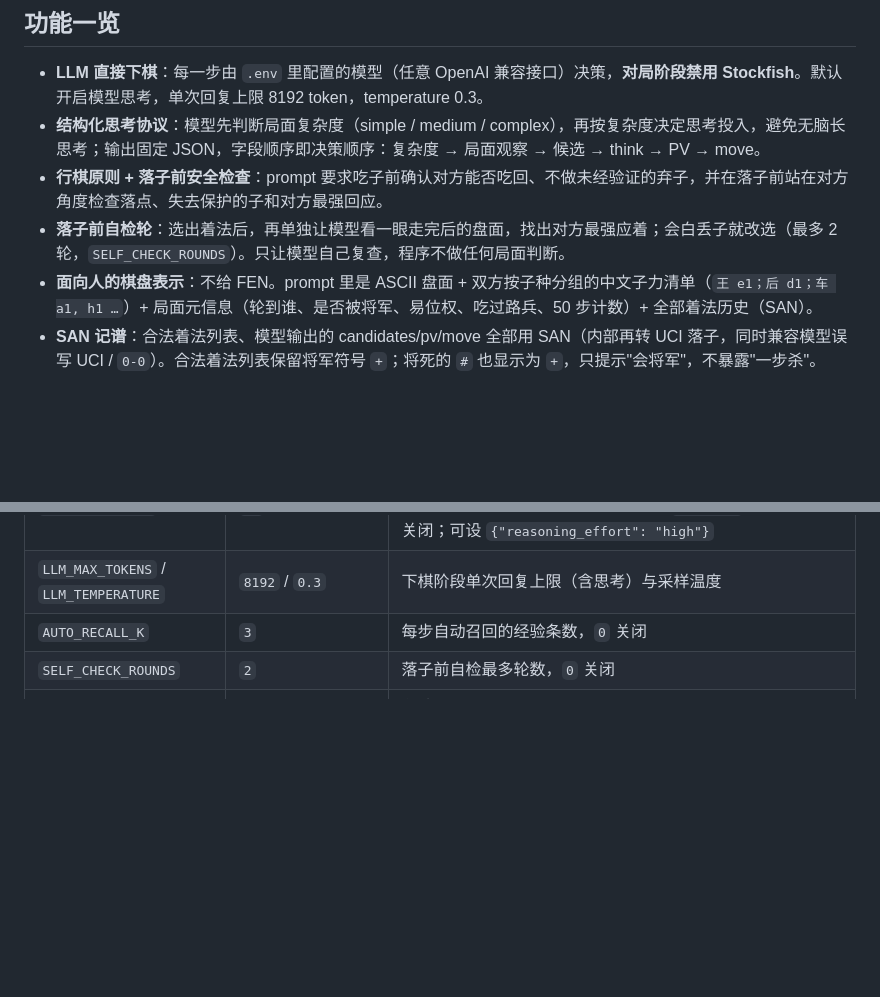
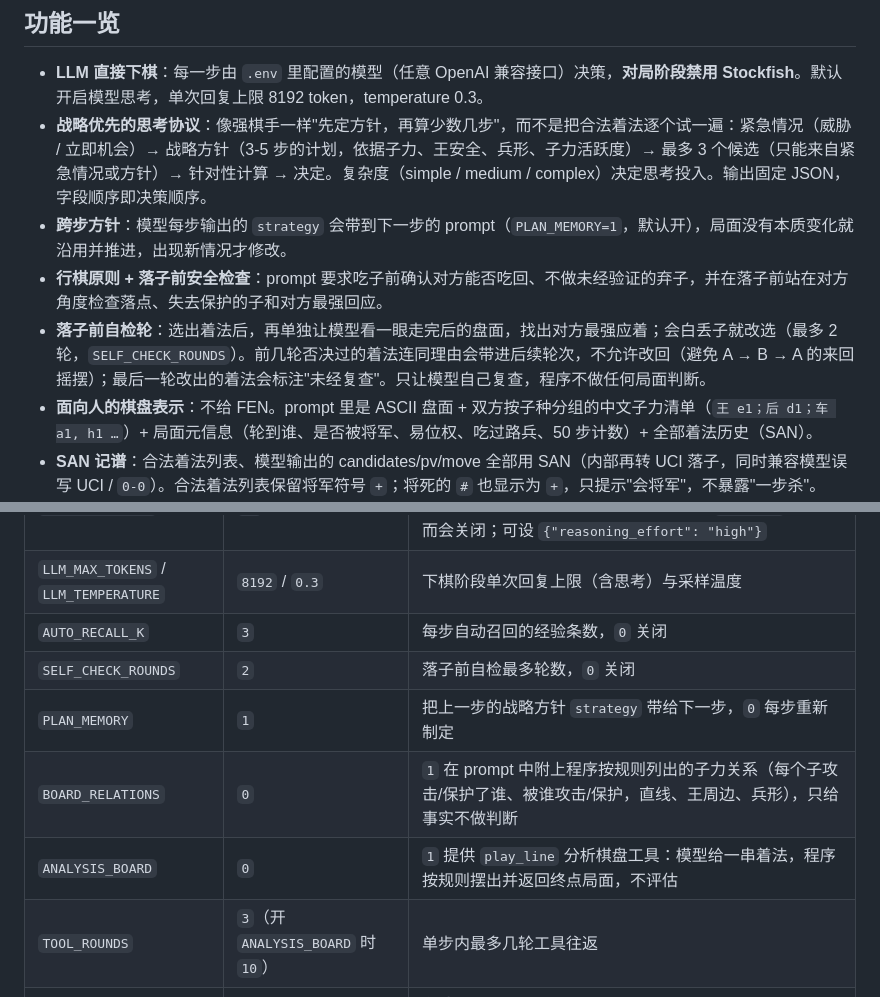
Before and after one commit to Adelante8617/lichess-bot, a Markdown page: README.md, 2 parts joined by grey strips. Rendered like a GitHub page; blank space fills up the shorter version.

```diff
--- a/README.md
+++ b/README.md
@@ -12,9 +12,10 @@
 ## 功能一览
 
 - **LLM 直接下棋**：每一步由 `.env` 里配置的模型（任意 OpenAI 兼容接口）决策，**对局阶段禁用 Stockfish**。默认开启模型思考，单次回复上限 8192 token，temperature 0.3。
-- **结构化思考协议**：模型先判断局面复杂度（simple / medium / complex），再按复杂度决定思考投入，避免无脑长思考；输出固定 JSON，字段顺序即决策顺序：复杂度 → 局面观察 → 候选 → think → PV → move。
+- **战略优先的思考协议**：像强棋手一样"先定方针，再算少数几步"，而不是把合法着法逐个试一遍：紧急情况（威胁 / 立即机会）→ 战略方针（3-5 步的计划，依据子力、王安全、兵形、子力活跃度）→ 最多 3 个候选（只能来自紧急情况或方针）→ 针对性计算 → 决定。复杂度（simple / medium / complex）决定思考投入。输出固定 JSON，字段顺序即决策顺序。
+- **跨步方针**：模型每步输出的 `strategy` 会带到下一步的 prompt（`PLAN_MEMORY=1`，默认开），局面没有本质变化就沿用并推进，出现新情况才修改。
 - **行棋原则 + 落子前安全检查**：prompt 要求吃子前确认对方能否吃回、不做未经验证的弃子，并在落子前站在对方角度检查落点、失去保护的子和对方最强回应。
-- **落子前自检轮**：选出着法后，再单独让模型看一眼走完后的盘面，找出对方最强应着；会白丢子就改选（最多 2 轮，`SELF_CHECK_ROUNDS`）。只让模型自己复查，程序不做任何局面判断。
+- **落子前自检轮**：选出着法后，再单独让模型看一眼走完后的盘面，找出对方最强应着；会白丢子就改选（最多 2 轮，`SELF_CHECK_ROUNDS`）。前几轮否决过的着法连同理由会带进后续轮次，不允许改回（避免 A → B → A 的来回摇摆）；最后一轮改出的着法会标注"未经复查"。只让模型自己复查，程序不做任何局面判断。
 - **面向人的棋盘表示**：不给 FEN。prompt 里是 ASCII 盘面 + 双方按子种分组的中文子力清单（`王 e1；后 d1；车 a1, h1 …`）+ 局面元信息（轮到谁、是否被将军、易位权、吃过路兵、50 步计数）+ 全部着法历史（SAN）。
 - **SAN 记谱**：合法着法列表、模型输出的 candidates/pv/move 全部用 SAN（内部再转 UCI 落子，同时兼容模型误写 UCI / `0-0`）。合法着法列表保留将军符号 `+`；将死的 `#` 也显示为 `+`，只提示"会将军"，不暴露"一步杀"。
 - **对方上一步描述**：明确告诉模型对方刚走了什么（SAN、子种、起止格、是否吃子/升变/易位）。
@@ -135,6 +136,10 @@ python main.py
 | `LLM_MAX_TOKENS` / `LLM_TEMPERATURE` | `8192` / `0.3` | 下棋阶段单次回复上限（含思考）与采样温度 |
 | `AUTO_RECALL_K` | `3` | 每步自动召回的经验条数，`0` 关闭 |
 | `SELF_CHECK_ROUNDS` | `2` | 落子前自检最多轮数，`0` 关闭 |
+| `PLAN_MEMORY` | `1` | 把上一步的战略方针 `strategy` 带给下一步，`0` 每步重新制定 |
+| `BOARD_RELATIONS` | `0` | `1` 在 prompt 中附上程序按规则列出的子力关系（每个子攻击/保护了谁、被谁攻击/保护，直线、王周边、兵形），只给事实不做判断 |
+| `ANALYSIS_BOARD` | `0` | `1` 提供 `play_line` 分析棋盘工具：模型给一串着法，程序按规则摆出并返回终点局面，不评估 |
+| `TOOL_ROUNDS` | `3`（开 `ANALYSIS_BOARD` 时 `10`） | 单步内最多几轮工具往返 |
 | `EMBED_API_KEY` | — | **必填**。Embedding（RAG）key（兼容旧的 `OPENAI_API_KEY`） |
 | `EMBED_BACKEND` | `api` | `api` 走 OpenAI 兼容接口；`local` 进程内跑本地模型（离线） |
 | `EMBED_BASE_URL` / `EMBED_MODEL` | qingyuntop / `text-embedding-3-small` | `api` 后端的接口与模型（可指向本地 Ollama 的 `/v1`） |
```
Also changed, not shown: other parts of README.md (+30 -11 lines).
